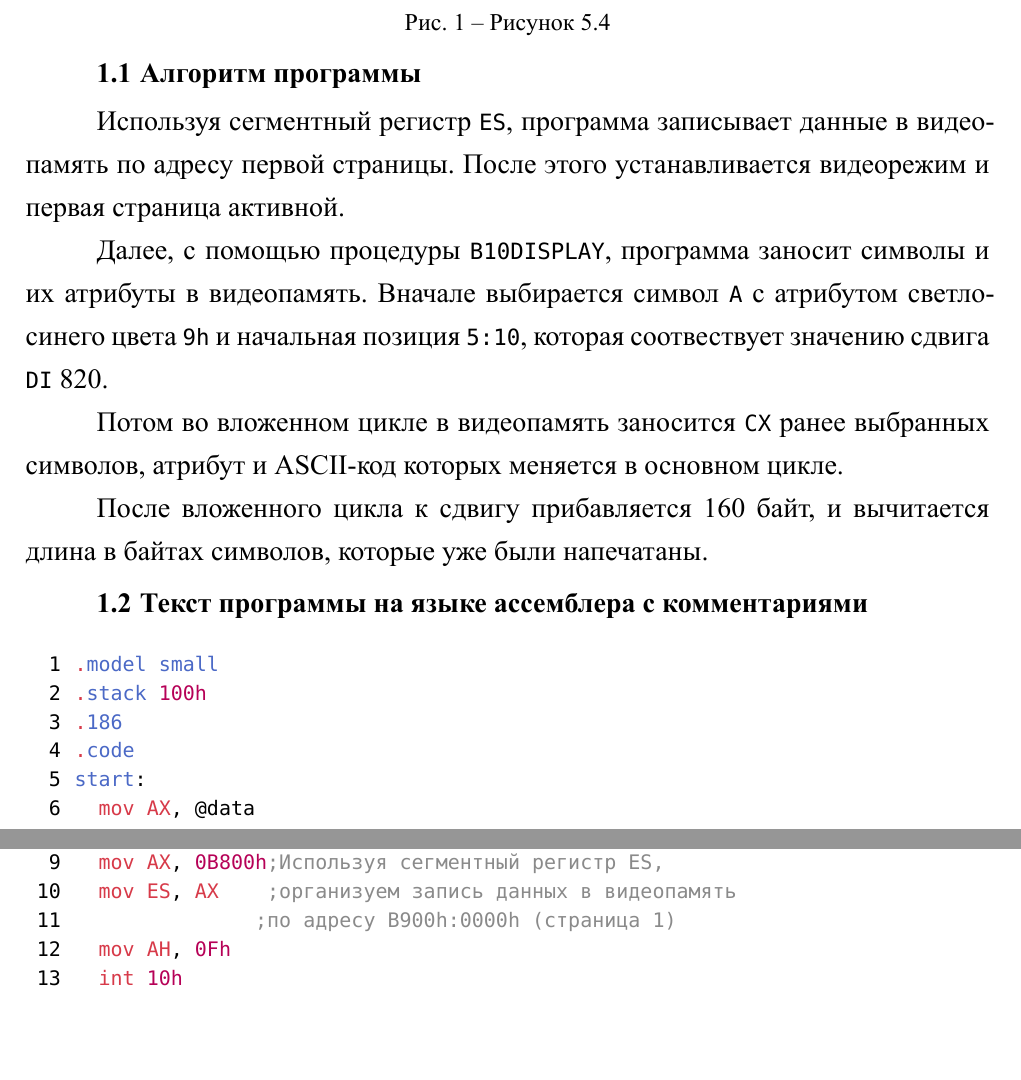
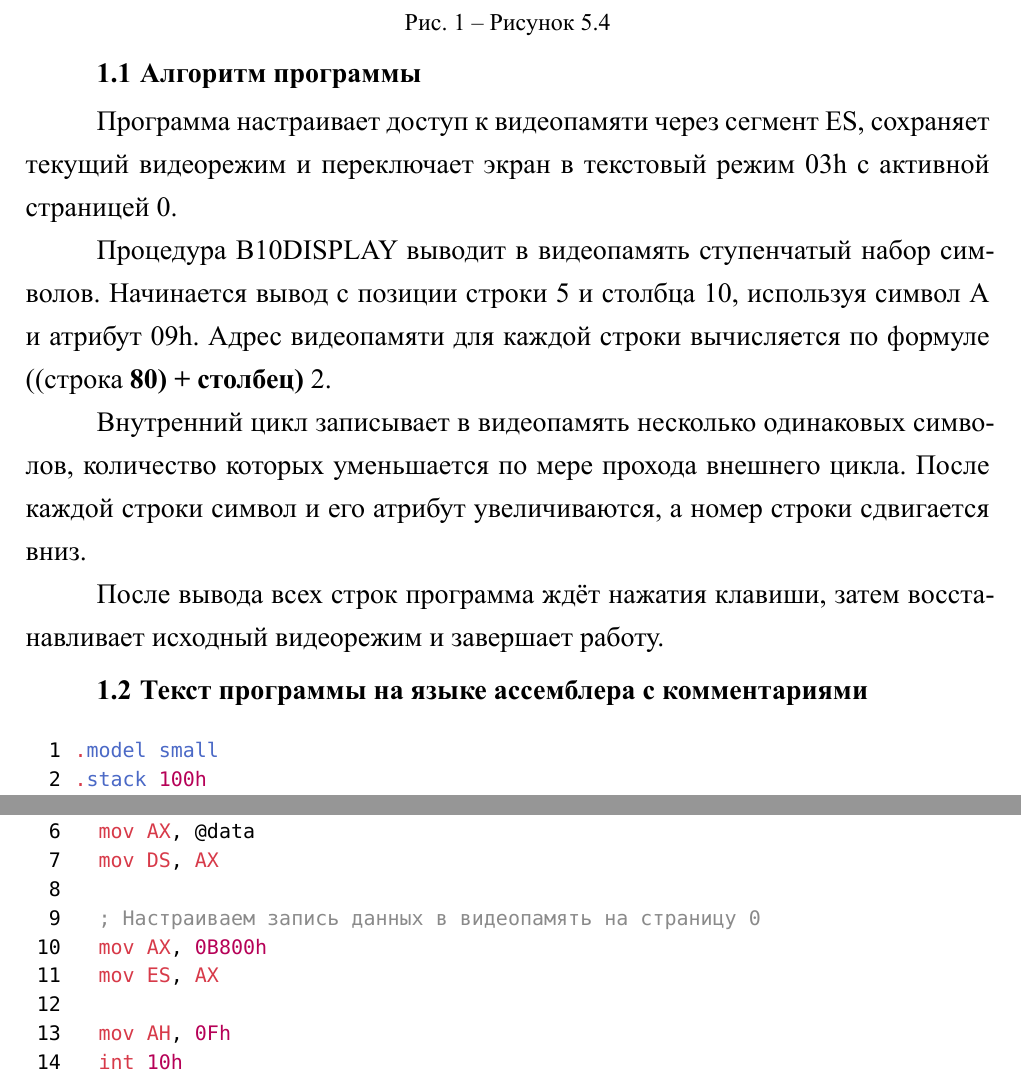
Before and after one commit to Ezhkin-Kot/ASM-3sem, a Typst document (lab5/main.typ): two parts of pages 2 and 3 of 7, joined at a grey line, cut so that both start at the same text, the shorter picture padded with empty space. The pictures show the PDF file lab5/main.pdf that the author committed with the source.

Commit message:
fix: some changes

```diff
--- a/lab5/main.typ
+++ b/lab5/main.typ
@@ -36,15 +36,13 @@
 
 == Алгоритм программы
 
-Используя сегментный регистр `ES`, программа записывает данные в видеопамять по адресу первой страницы.
-После этого устанавливается видеорежим и первая страница активной.
+Программа настраивает доступ к видеопамяти через сегмент ES, сохраняет текущий видеорежим и переключает экран в текстовый режим 03h с активной страницей 0.
 
-Далее, с помощью процедуры `B10DISPLAY`, программа заносит символы и их атрибуты в видеопамять.
-Вначале выбирается символ `A` с атрибутом светло-синего цвета `9h` и начальная позиция `5:10`, которая соотвествует значению сдвига `DI` 820.
+Процедура B10DISPLAY выводит в видеопамять ступенчатый набор символов. Начинается вывод с позиции строки 5 и столбца 10, используя символ A и атрибут 09h. Адрес видеопамяти для каждой строки вычисляется по формуле ((строка * 80) + столбец) * 2.
 
-Потом во вложенном цикле в видеопамять заносится `CX` ранее выбранных символов, атрибут и ASCII-код которых меняется в основном цикле.
+Внутренний цикл записывает в видеопамять несколько одинаковых символов, количество которых уменьшается по мере прохода внешнего цикла. После каждой строки символ и его атрибут увеличиваются, а номер строки сдвигается вниз.
 
-После вложенного цикла к сдвигу прибавляется 160 байт, и вычитается длина в байтах символов, которые уже были напечатаны.
+После вывода всех строк программа ждёт нажатия клавиши, затем восстанавливает исходный видеорежим и завершает работу.
 
 == Текст программы на языке ассемблера с комментариями
 
@@ -57,9 +55,10 @@ start:
   mov AX, @data
   mov DS, AX
 
-  mov AX, 0B800h;Используя сегментный регистр ES,
-  mov ES, AX    ;организуем запись данных в видеопамять
-               ;по адресу В900h:0000h (страница 1)
+  ; Настраиваем запись данных в видеопамять на страницу 0
+  mov AX, 0B800h
+  mov ES, AX
+
   mov AH, 0Fh
   int 10h
   push AX; Сохранение текущего видеорежима и активной страницы
```
Also changed, not shown: lab5/code/1.asm, lab5/main.pdf, lab5/main.typ (14 more changed lines). Lines whose indentation alone changed are shown as unchanged.
